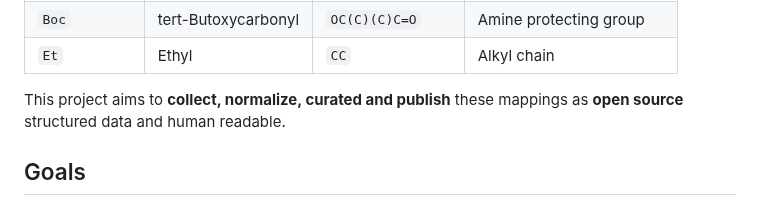
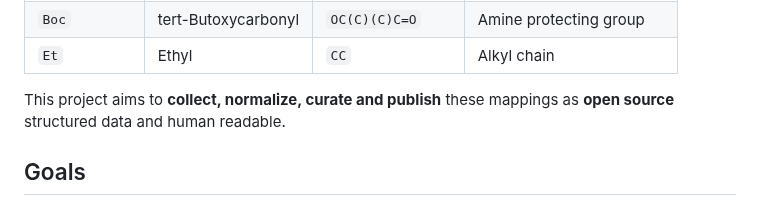
Before and after one commit to Beilstein-Institut/BChemLookup, a Markdown page: README.md, the part around the change. GitHub-like rendering.

```diff
--- a/README.md
+++ b/README.md
@@ -16,7 +16,7 @@ This open-science repository aims to gather, curate, and share a comprehensive s
 | `Boc`        | tert-Butoxycarbonyl | `OC(C)(C)C=O` | Amine protecting group    |
 | `Et`         | Ethyl               | `CC`          | Alkyl chain               |
 
-This project aims to **collect, normalize, curated and publish** these mappings as **open source** structured data and human readable.
+This project aims to **collect, normalize, curate and publish** these mappings as **open source** structured data and human readable.
 
 ## Goals
 
```
